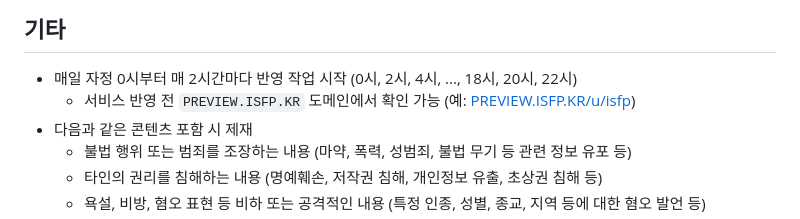
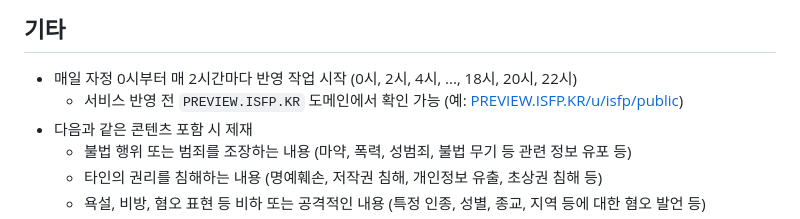
Before and after one commit to OUS-KR/ISFP.KR, a Markdown page: README.md, the part around the change. Rendered like a GitHub page.

```diff
--- a/README.md
+++ b/README.md
@@ -45,7 +45,7 @@
 ## 기타
 
 - 매일 자정 0시부터 매 2시간마다 반영 작업 시작 (0시, 2시, 4시, ..., 18시, 20시, 22시)
-  - 서비스 반영 전 `PREVIEW.ISFP.KR` 도메인에서 확인 가능 (예: [PREVIEW.ISFP.KR/u/isfp](https://preview.isfp.kr/u/isfp))
+  - 서비스 반영 전 `PREVIEW.ISFP.KR` 도메인에서 확인 가능 (예: [PREVIEW.ISFP.KR/u/isfp/public](https://preview.isfp.kr/u/isfp/public))
 - 다음과 같은 콘텐츠 포함 시 제재
   - 불법 행위 또는 범죄를 조장하는 내용 (마약, 폭력, 성범죄, 불법 무기 등 관련 정보 유포 등)
   - 타인의 권리를 침해하는 내용 (명예훼손, 저작권 침해, 개인정보 유출, 초상권 침해 등)
```
